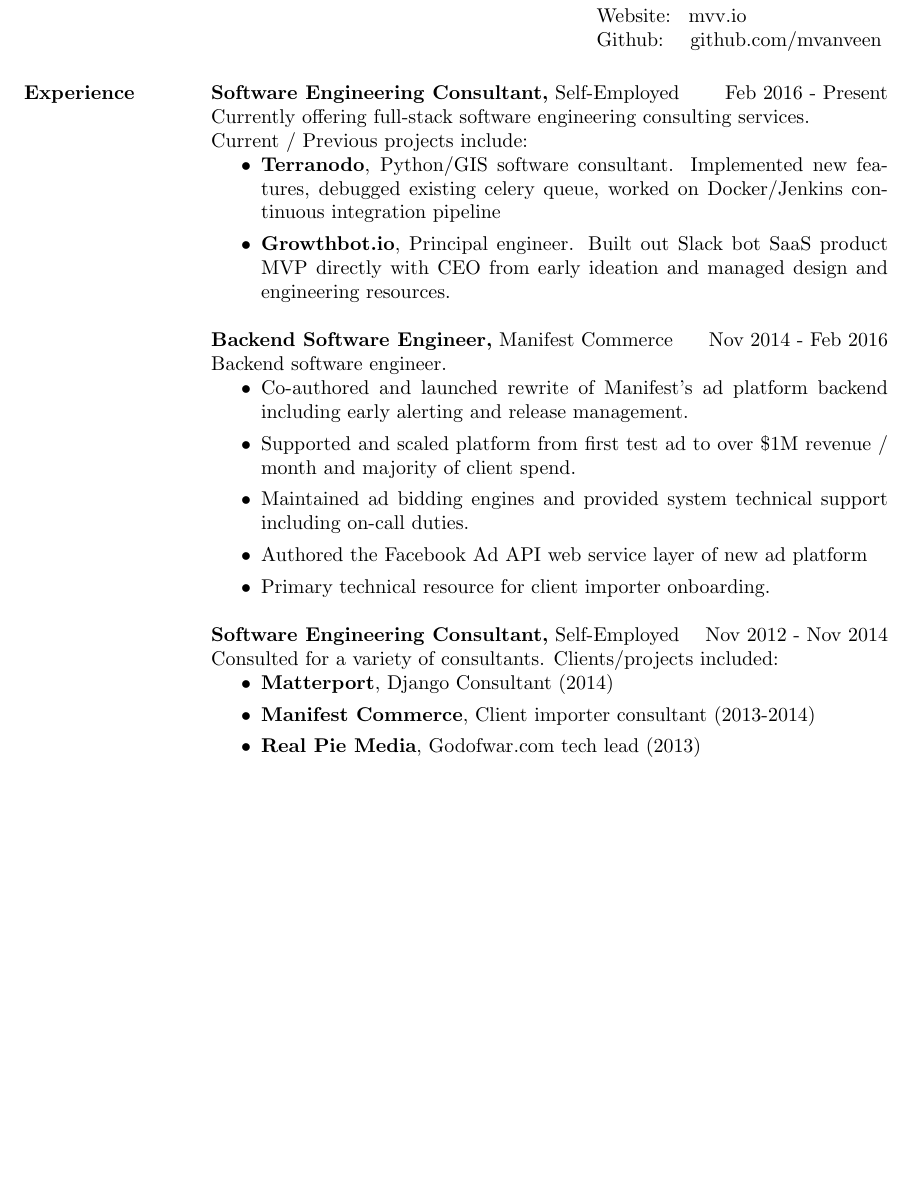
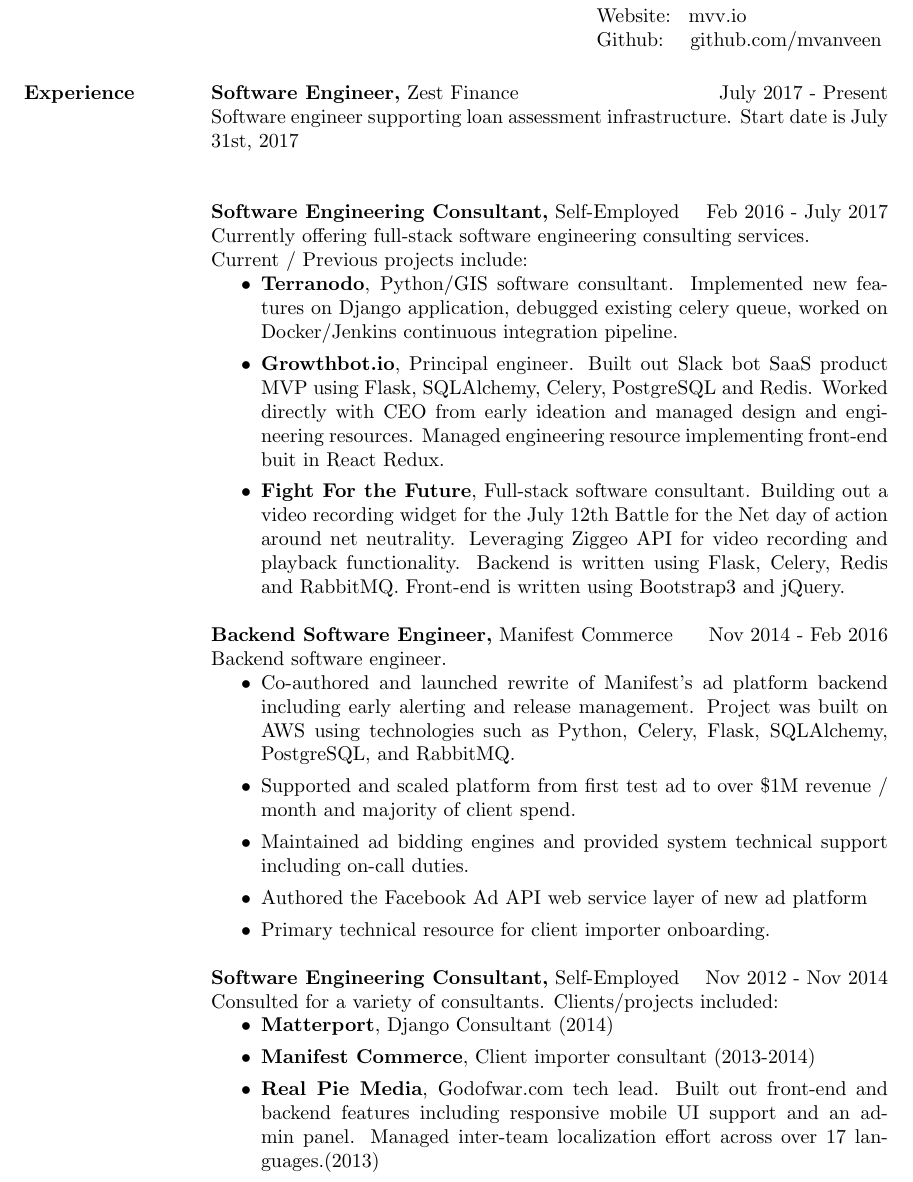
Before and after one commit to mvanveen/Resume, a LaTeX CV (resume.tex): part of page 1 of 2, cut so that both start at the same text, the shorter picture padded with empty space. Compiled offline with pdfLaTeX.

Commit message:
resume.pdf updated (pre-zest)

```diff
--- a/resume.tex
+++ b/resume.tex
@@ -17,20 +17,21 @@
 
 \section{Experience}
 
-  {\bf Software Engineering Consultant,} Self-Employed   \hfill Feb 2016 - Present \\
+  {\bf Software Engineer,} Zest Finance \hfill July 2017 - Present\\
+  Software engineer supporting loan assessment infrastructure.  Start date is July 31st, 2017 \\
+
+  {\bf Software Engineering Consultant,} Self-Employed   \hfill Feb 2016 - July 2017\\
     Currently offering full-stack software engineering consulting services. \\
     Current / Previous projects include:
     \begin{itemize}
-    \item {\bf Terranodo}, Python/GIS software consultant.  Implemented new features, debugged
-    existing celery queue, worked on Docker/Jenkins continuous integration pipeline
-    \item {\bf Growthbot.io}, Principal engineer.  Built out Slack bot SaaS product MVP
-    directly with CEO from early ideation and managed design and engineering resources.
+    \item {\bf Terranodo}, Python/GIS software consultant.  Implemented new features on Django application, debugged  existing celery queue, worked on Docker/Jenkins continuous integration pipeline.
+    \item {\bf Growthbot.io}, Principal engineer.  Built out Slack bot SaaS product MVP using Flask, SQLAlchemy, Celery, PostgreSQL and Redis.  Worked directly with CEO from early ideation and managed design and engineering resources.  Managed engineering resource implementing front-end buit in React Redux.
+    \item {\bf Fight For the Future}, Full-stack software consultant.  Building out a video recording widget for the July 12th Battle for the Net day of action around net neutrality.  Leveraging Ziggeo API for video recording and playback functionality.  Backend is written using Flask, Celery, Redis and RabbitMQ.  Front-end is written using Bootstrap3 and jQuery.
     \end{itemize}
-
   {\bf Backend Software Engineer,} Manifest Commerce \hfill Nov 2014 - Feb 2016\\
   Backend software engineer.
   \begin{itemize}
-    \item Co-authored and launched rewrite of Manifest's ad platform backend including early alerting and release management.
+    \item Co-authored and launched rewrite of Manifest's ad platform backend including early alerting and release management.  Project was built on AWS using technologies such as Python, Celery, Flask, SQLAlchemy, PostgreSQL, and RabbitMQ.
     \item Supported and scaled platform from first test ad to over \$1M revenue / month and majority of client spend.
     \item Maintained ad bidding engines and provided system technical support including on-call duties.
     \item Authored the Facebook Ad API web service layer of new ad platform
@@ -42,7 +43,7 @@
   \begin{itemize}
     \item {\bf Matterport}, Django Consultant (2014)
     \item {\bf Manifest Commerce}, Client importer consultant (2013-2014)
-    \item {\bf Real Pie Media}, Godofwar.com tech lead (2013)
+    \item {\bf Real Pie Media}, Godofwar.com tech lead.  Built out front-end and backend features including responsive mobile UI support and an admin panel.  Managed inter-team localization effort across over 17 languages.(2013)
     \item {\bf Joystick Interactive}, Google Social Voting App backend dev (2012)
   \end{itemize}
 
```
Also changed, not shown: resume.pdf, resume.tex (1 more changed lines).
